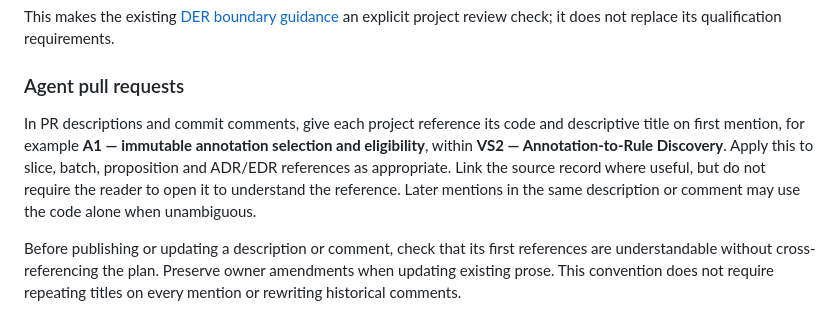
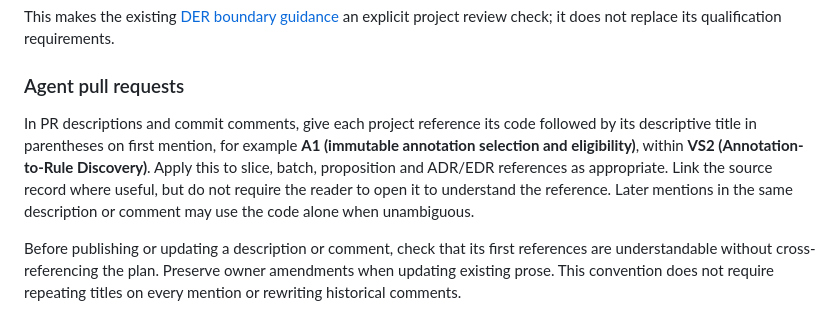
Before and after one commit to FinnNk/Meerkritic, a Markdown page: docs/development/README.md, the part around the change. GitHub-like rendering.

Commit message:
docs: put project reference titles in parentheses
Clarify the first-mention convention with code (descriptive title).

Review-Unit: vs2-inputs-parentheses

```diff
--- a/docs/development/README.md
+++ b/docs/development/README.md
@@ -136,7 +136,7 @@ an explicit project review check; it does not replace its qualification requirem
 
 ### Agent pull requests
 
-In PR descriptions and commit comments, give each project reference its code and descriptive title on first mention, for example **A1 — immutable annotation selection and eligibility**, within **VS2 — Annotation-to-Rule Discovery**. Apply this to slice, batch, proposition and ADR/EDR references as appropriate. Link the source record where useful, but do not require the reader to open it to understand the reference. Later mentions in the same description or comment may use the code alone when unambiguous.
+In PR descriptions and commit comments, give each project reference its code followed by its descriptive title in parentheses on first mention, for example **A1 (immutable annotation selection and eligibility)**, within **VS2 (Annotation-to-Rule Discovery)**. Apply this to slice, batch, proposition and ADR/EDR references as appropriate. Link the source record where useful, but do not require the reader to open it to understand the reference. Later mentions in the same description or comment may use the code alone when unambiguous.
 
 Before publishing or updating a description or comment, check that its first references are understandable without cross-referencing the plan. Preserve owner amendments when updating existing prose. This convention does not require repeating titles on every mention or rewriting historical comments.
 
```
